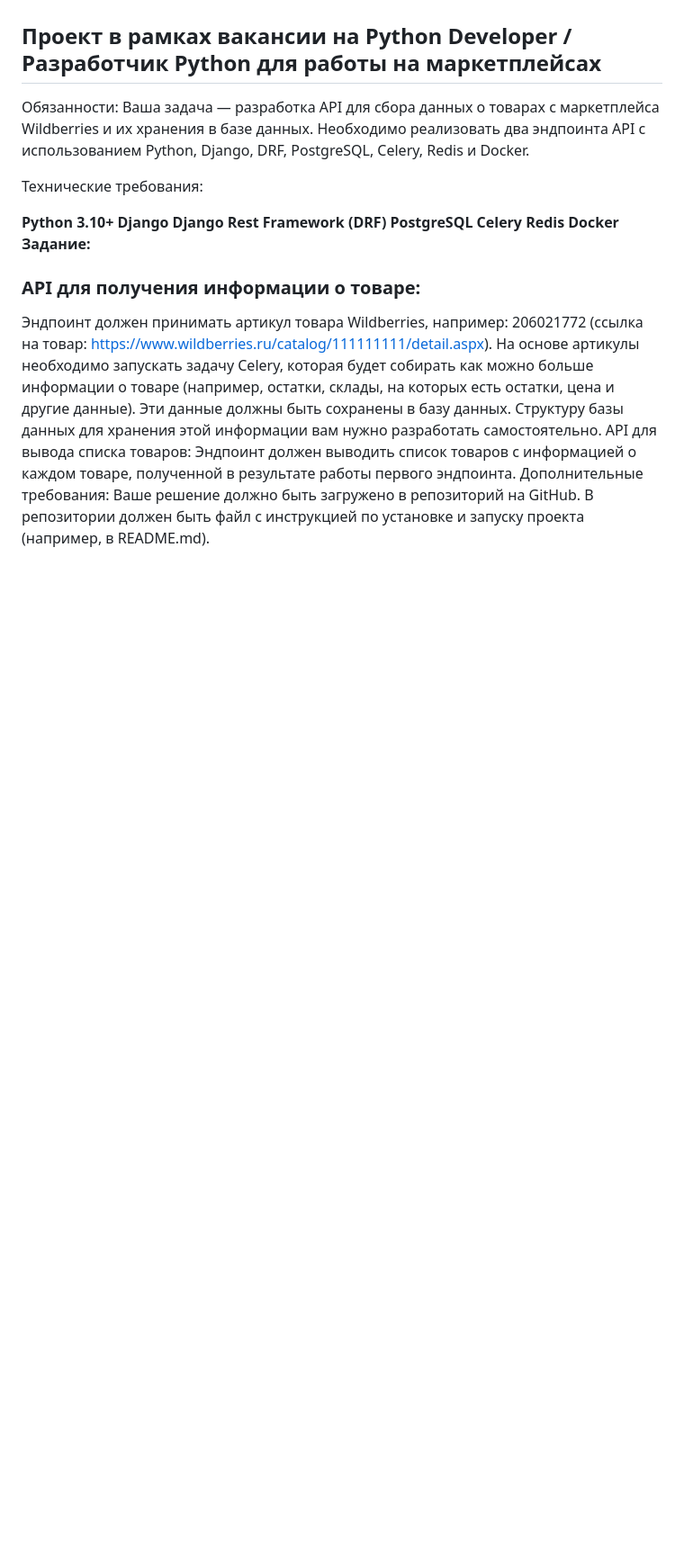
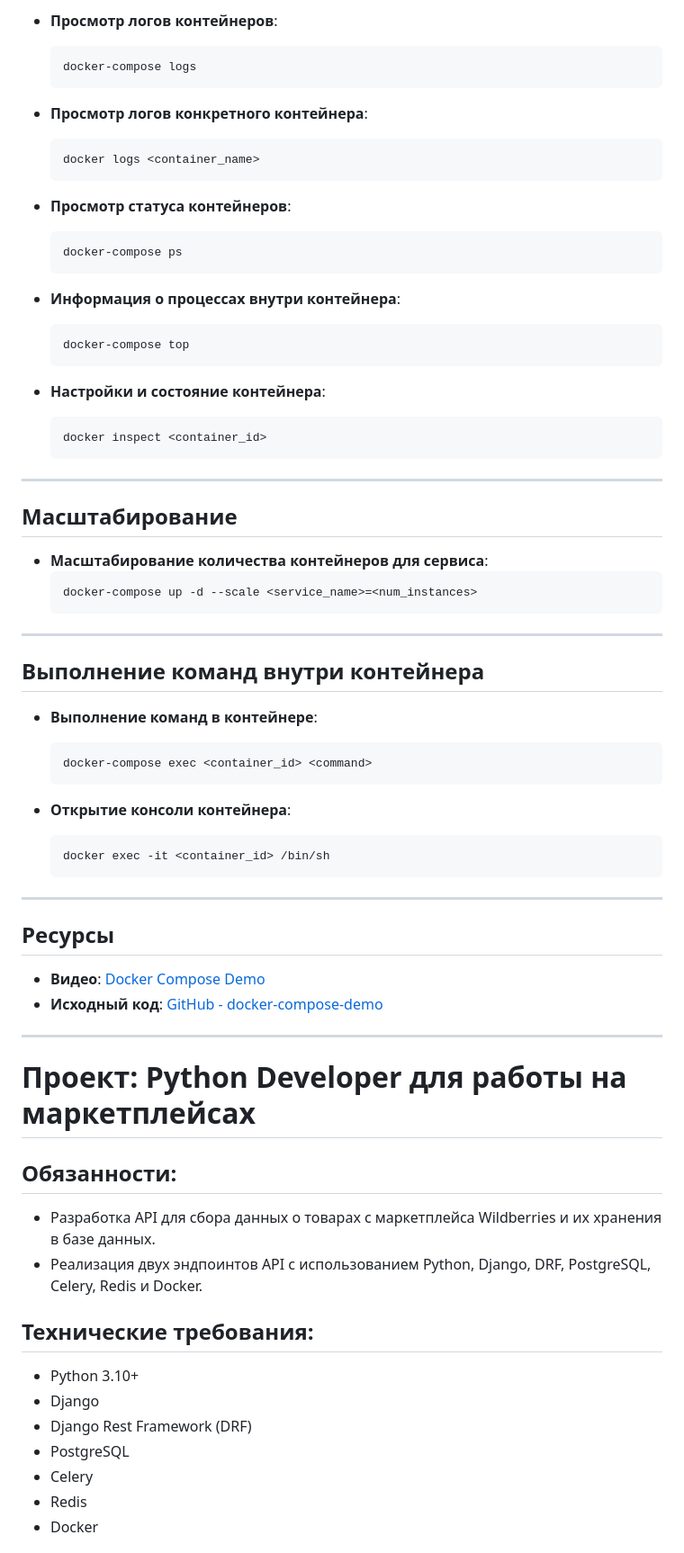
Before and after one commit to rafalskypavel/WildberriesParser_DjangoDocker, a Markdown page: README.md, the part around one of its changes. Shown at 90% size. Rendered like a GitHub page; blank space fills up the shorter version.

````diff
--- a/README.md
+++ b/README.md
@@ -46,30 +98,73 @@ https://github.com/python-dev-blog/docker-compose-demo
 
+- **Просмотр логов контейнеров**:
+  ```bash
+  docker-compose logs
+  ```
 
-## Проект в рамках вакансии на Python Developer / Разработчик Python для работы на маркетплейсах
+- **Просмотр логов конкретного контейнера**:
+  ```bash
+  docker logs <container_name>
+  ```
 
-Обязанности:
-Ваша задача — разработка API для сбора данных о товарах с маркетплейса Wildberries и их хранения в базе данных.
-Необходимо реализовать два эндпоинта API с использованием Python, Django, DRF, PostgreSQL, Celery, Redis и Docker.
+- **Просмотр статуса контейнеров**:
+  ```bash
+  docker-compose ps
+  ```
 
-Технические требования:
+- **Информация о процессах внутри контейнера**:
+  ```bash
+  docker-compose top
+  ```
 
-**Python 3.10+
-Django
-Django Rest Framework (DRF)
-PostgreSQL
-Celery
-Redis
-Docker
-Задание:**
+- **Настройки и состояние контейнера**:
+  ```bash
+  docker inspect <container_id>
+  ```
 
-### API для получения информации о товаре:
+---
 
-Эндпоинт должен принимать артикул товара Wildberries, например: 206021772 (ссылка на товар: https://www.wildberries.ru/catalog/111111111/detail.aspx).
-На основе артикулы необходимо запускать задачу Celery, которая будет собирать как можно больше информации о товаре (например, остатки, склады, на которых есть остатки, цена и другие данные).
-Эти данные должны быть сохранены в базу данных.
-Структуру базы данных для хранения этой информации вам нужно разработать самостоятельно.
-API для вывода списка товаров:
-Эндпоинт должен выводить список товаров с информацией о каждом товаре, полученной в результате работы первого эндпоинта.
-Дополнительные требования:
-Ваше решение должно быть загружено в репозиторий на GitHub.
-В репозитории должен быть файл с инструкцией по установке и запуску проекта (например, в README.md).
+## Масштабирование
+
+- **Масштабирование количества контейнеров для сервиса**:
+  ```bash
+  docker-compose up -d --scale <service_name>=<num_instances>
+  ```
+
+---
+
+## Выполнение команд внутри контейнера
+
+- **Выполнение команд в контейнере**:
+  ```bash
+  docker-compose exec <container_id> <command>
+  ```
+
+- **Открытие консоли контейнера**:
+  ```bash
+  docker exec -it <container_id> /bin/sh
+  ```
+
+---
+
+## Ресурсы
+
+- **Видео**: [Docker Compose Demo](https://www.youtube.com/watch?v=0uLDObuutFs&t=1007s)
+- **Исходный код**: [GitHub - docker-compose-demo](https://github.com/python-dev-blog/docker-compose-demo)
+
+---
+
+# Проект: Python Developer для работы на маркетплейсах
+
+## Обязанности:
+- Разработка API для сбора данных о товарах с маркетплейса Wildberries и их хранения в базе данных.
+- Реализация двух эндпоинтов API с использованием Python, Django, DRF, PostgreSQL, Celery, Redis и Docker.
+
+## Технические требования:
+- Python 3.10+
+- Django
+- Django Rest Framework (DRF)
+- PostgreSQL
+- Celery
+- Redis
+- Docker
+
````
Also changed, not shown: other parts of README.md (+96 -31 lines).
